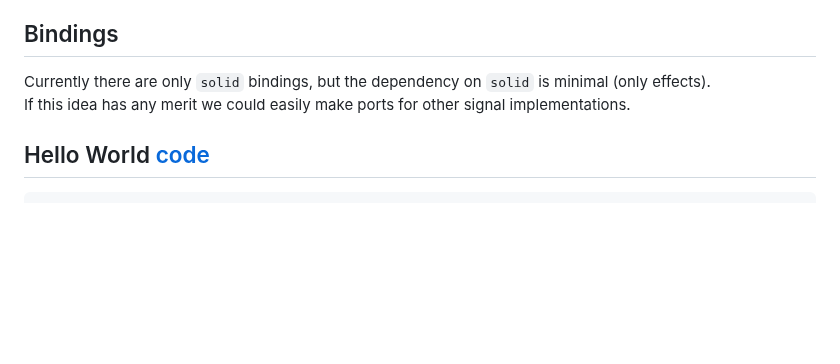
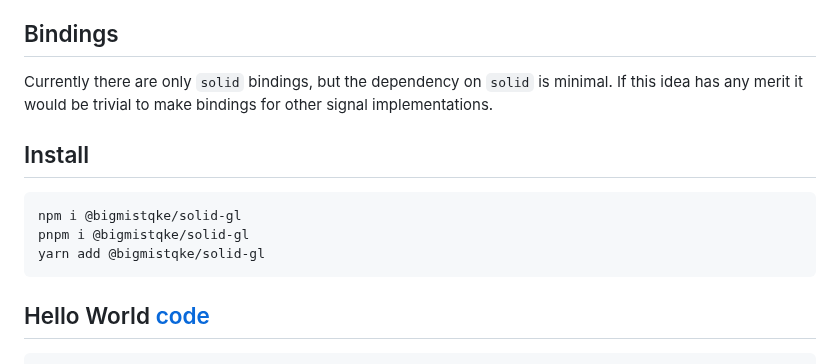
Before and after one commit to bigmistqke/signal-gl, a Markdown page: README.md, the part around the change. Rendered like a GitHub page; blank space fills up the shorter version.

````diff
--- a/README.md
+++ b/README.md
@@ -15,8 +15,15 @@
 
 ## Bindings
 
-Currently there are only `solid` bindings, but the dependency on `solid` is minimal (only effects).<br/>
-If this idea has any merit we could easily make ports for other signal implementations.
+Currently there are only `solid` bindings, but the dependency on `solid` is minimal. If this idea has any merit it would be trivial to make bindings for other signal implementations.
+
+## Install
+
+```ts
+npm i @bigmistqke/solid-gl
+pnpm i @bigmistqke/solid-gl
+yarn add @bigmistqke/solid-gl
+```
 
 ## Hello World [code](./dev/src/examples/hello_world.tsx)
 
````
